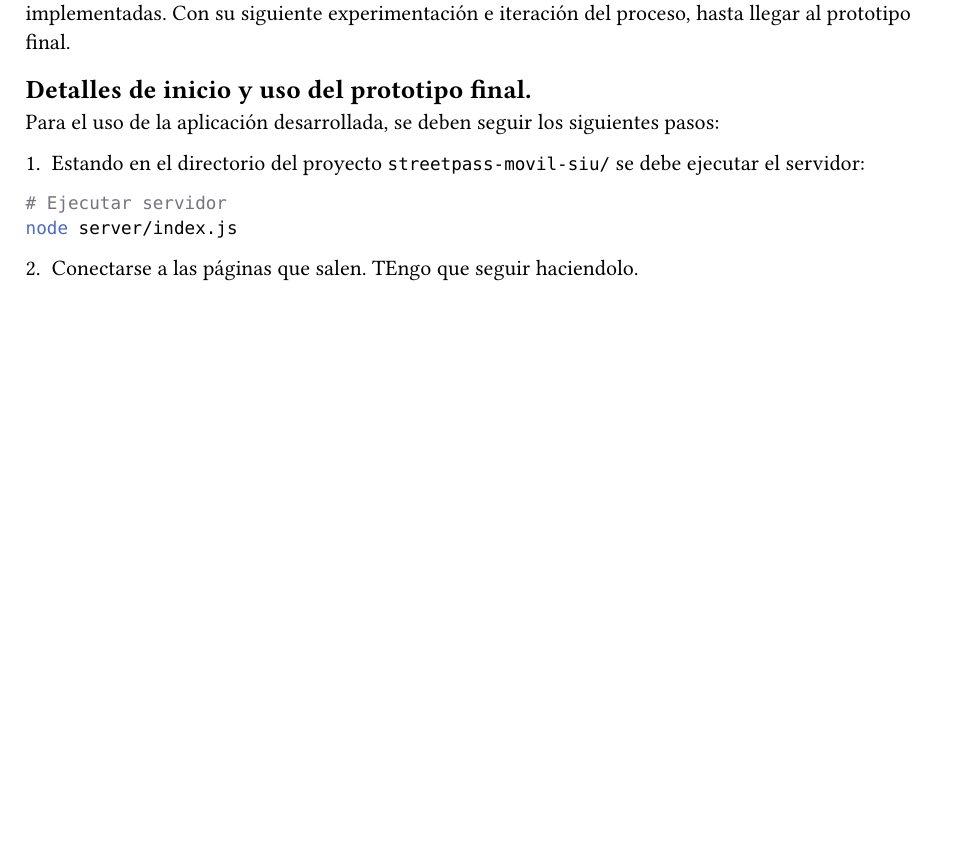
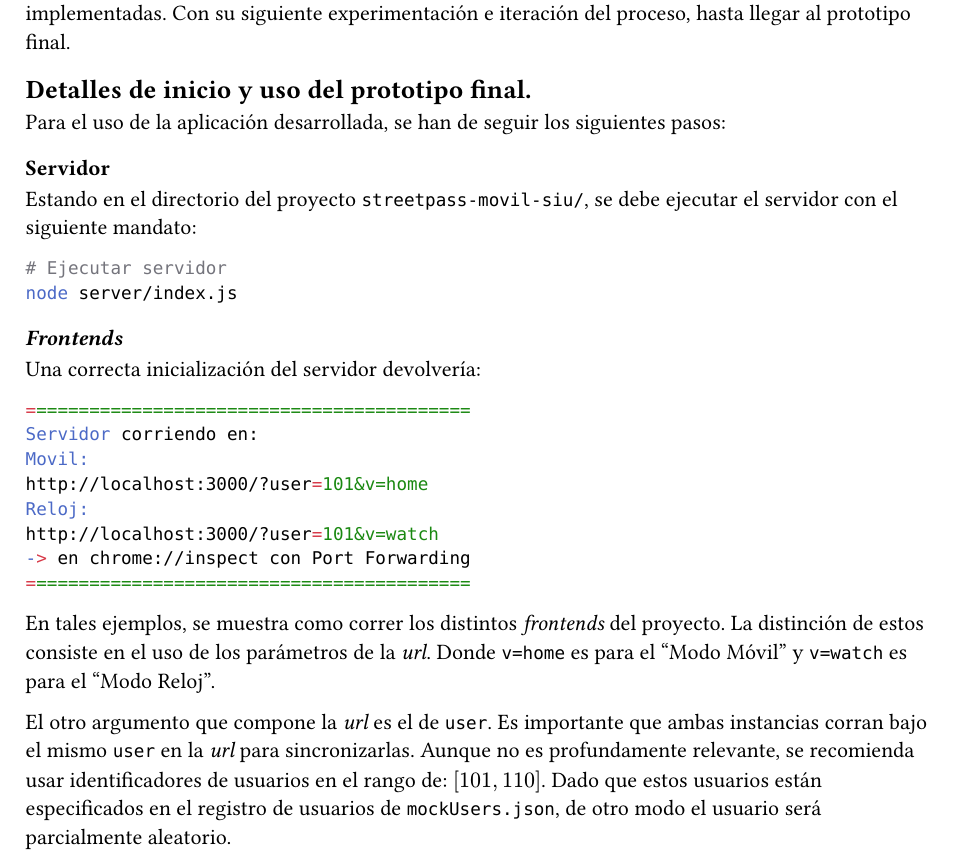
Before and after one commit to Toriomg/streetpass-movil-siu, a Typst document (memoria/content/intro.typ): part of the page, cut so that both start at the same text, the shorter picture padded with empty space. Compiled offline with Typst 0.15.

Commit message:
introduccion

````diff
--- a/memoria/content/intro.typ
+++ b/memoria/content/intro.typ
@@ -5,13 +5,30 @@ En el documento actual se *documenta el proceso de prototipado del Sistema de _S
 Para ello, se explicarán los diferentes procesos llevados a cabo para su desarrollo. De las especificaciones técnicas para realizar el prototipo, a la justificación de las interacciones implementadas. Con su siguiente experimentación e iteración del proceso, hasta llegar al prototipo final.
 
 == Detalles de inicio y uso del prototipo final.
-Para el uso de la aplicación desarrollada, se deben seguir los siguientes pasos:
+Para el uso de la aplicación desarrollada, se han de seguir los siguientes pasos:
 
-1. Estando en el directorio del proyecto `streetpass-movil-siu/` se debe ejecutar el servidor:
+=== Servidor
+Estando en el directorio del proyecto `streetpass-movil-siu/`, se debe ejecutar el servidor con el siguiente mandato:
 
 ```Bash
 # Ejecutar servidor
 node server/index.js
 ```
 
-2. Conectarse a las páginas que salen. TEngo que seguir haciendolo.
+=== _Frontends_
+
+Una correcta inicialización del servidor devolvería:
+
+```Bash
+==========================================
+Servidor corriendo en:
+Movil:
+http://localhost:3000/?user=101&v=home
+Reloj:
+http://localhost:3000/?user=101&v=watch
+-> en chrome://inspect con Port Forwarding
+==========================================
+```
+En tales ejemplos, se muestra como correr los distintos _frontends_ del proyecto. La distinción de estos consiste en el uso de los parámetros de la _url_. Donde `v=home` es para el "Modo Móvil" y `v=watch` es para el "Modo Reloj".
+
+El otro argumento que compone la _url_ es el de `user`. Es importante que ambas instancias corran bajo el mismo `user` en la _url_ para sincronizarlas. Aunque no es profundamente relevante, se recomienda usar identificadores de usuarios en el rango de: $[101,110]$. Dado que estos usuarios están especificados en el registro de usuarios de `mockUsers.json`, de otro modo el usuario será parcialmente aleatorio.
````
Also changed, not shown: memoria/main.pdf, 1 other file.
